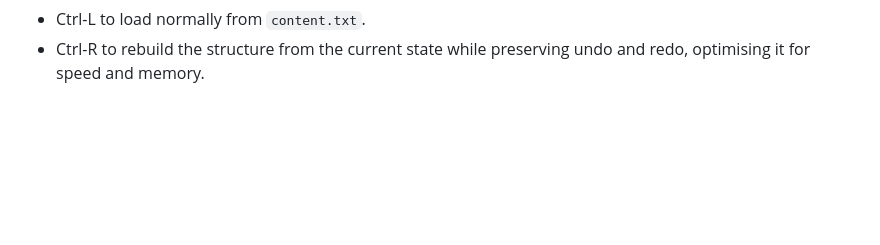
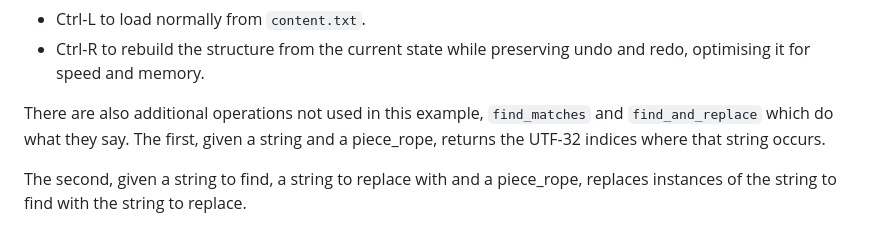
Before and after one commit to hummy123/ocaml-piecerope, a Markdown page: example/readme.MD, the part around the change. GitHub-like rendering; blank space fills up the shorter version.

```diff
--- a/example/readme.MD
+++ b/example/readme.MD
@@ -14,3 +14,7 @@ You are better off reading the main.ml file (easy to read and commented) to unde
 - Ctrl-S to save normally, to `content.txt`.
 - Ctrl-L to load normally from `content.txt`.
 - Ctrl-R to rebuild the structure from the current state while preserving undo and redo, optimising it for speed and memory.
+
+There are also additional operations not used in this example, `find_matches` and `find_and_replace` which do what they say. The first, given a string and a piece_rope, returns the UTF-32 indices where that string occurs.
+
+The second, given a string to find, a string to replace with and a piece_rope, replaces instances of the string to find with the string to replace.
```
Also changed, not shown: design/readme.MD (+16 -2 lines), design/buffer-no-concat.png (added), design/rope-concat.png (added).
